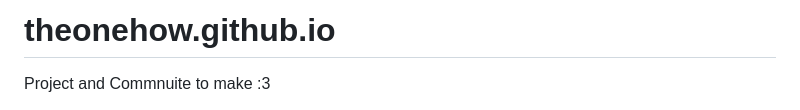
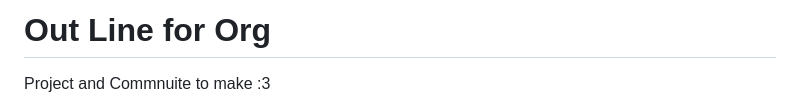
Before and after one commit to theonehow/theonehow, a Markdown page: README.md, the part around the change. GitHub-like rendering.

```diff
--- a/README.md
+++ b/README.md
@@ -1,4 +1,4 @@
-# theonehow.github.io
+# Out Line for Org
 
 Project and Commnuite to make :3
 
```
